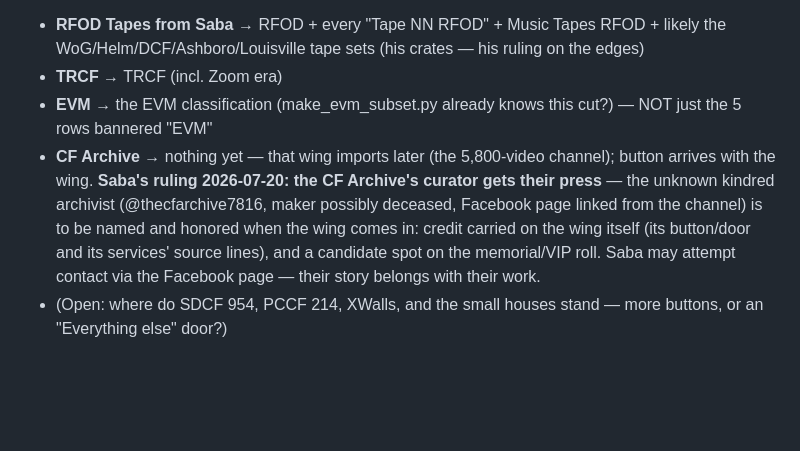
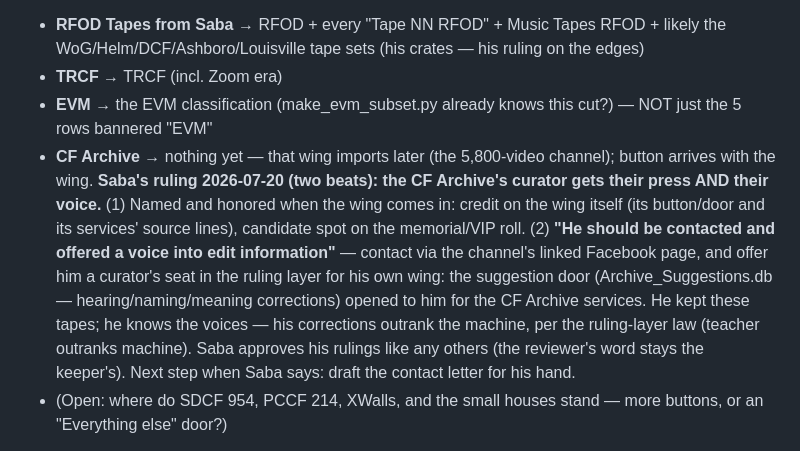
Before and after one commit to SageSaba/Saba-Code, a Markdown page: Next Load — paused branches review.md, the part around the change. GitHub-like rendering; blank space fills up the shorter version.

Commit message:
The honor becomes a seat: the CF Archive's curator shall be contacted and offered a voice — the suggestion door opened to him for his own wing, his hearing and naming corrections outranking the machine on the tapes he kept, with the keeper's approval word unchanged; he who knew the voices well enough to save them knows them well enough to name them
Co-Authored-By: Claude Fable 5 <noreply@anthropic.com>

```diff
--- a/Next Load — paused branches review.md
+++ b/Next Load — paused branches review.md
@@ -116,7 +116,7 @@ Present this plan → Saba says go (per patch) → Patch 1, tests, show → his
 - **RFOD Tapes from Saba** → RFOD + every "Tape NN RFOD" + Music Tapes RFOD + likely the WoG/Helm/DCF/Ashboro/Louisville tape sets (his crates — his ruling on the edges)
 - **TRCF** → TRCF (incl. Zoom era)
 - **EVM** → the EVM classification (make_evm_subset.py already knows this cut?) — NOT just the 5 rows bannered "EVM"
-- **CF Archive** → nothing yet — that wing imports later (the 5,800-video channel); button arrives with the wing. **Saba's ruling 2026-07-20: the CF Archive's curator gets their press** — the unknown kindred archivist (@thecfarchive7816, maker possibly deceased, Facebook page linked from the channel) is to be named and honored when the wing comes in: credit carried on the wing itself (its button/door and its services' source lines), and a candidate spot on the memorial/VIP roll. Saba may attempt contact via the Facebook page — their story belongs with their work.
+- **CF Archive** → nothing yet — that wing imports later (the 5,800-video channel); button arrives with the wing. **Saba's ruling 2026-07-20 (two beats): the CF Archive's curator gets their press AND their voice.** (1) Named and honored when the wing comes in: credit on the wing itself (its button/door and its services' source lines), candidate spot on the memorial/VIP roll. (2) **"He should be contacted and offered a voice into edit information"** — contact via the channel's linked Facebook page, and offer him a curator's seat in the ruling layer for his own wing: the suggestion door (Archive_Suggestions.db — hearing/naming/meaning corrections) opened to him for the CF Archive services. He kept these tapes; he knows the voices — his corrections outrank the machine, per the ruling-layer law (teacher outranks machine). Saba approves his rulings like any others (the reviewer's word stays the keeper's). Next step when Saba says: draft the contact letter for his hand.
 - (Open: where do SDCF 954, PCCF 214, XWalls, and the small houses stand — more buttons, or an "Everything else" door?)
 
 **Where the buttons live:** Ask the Archive first (the evidence hunt); possibly the viewer search too. Patch discipline: named patch, Saba's go first.
```
